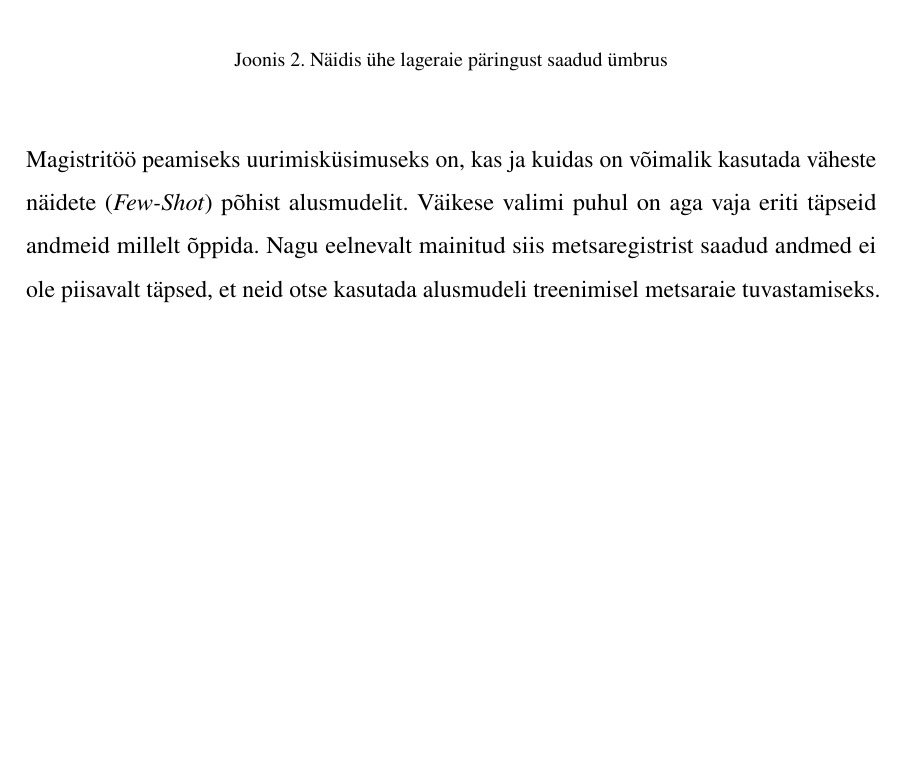
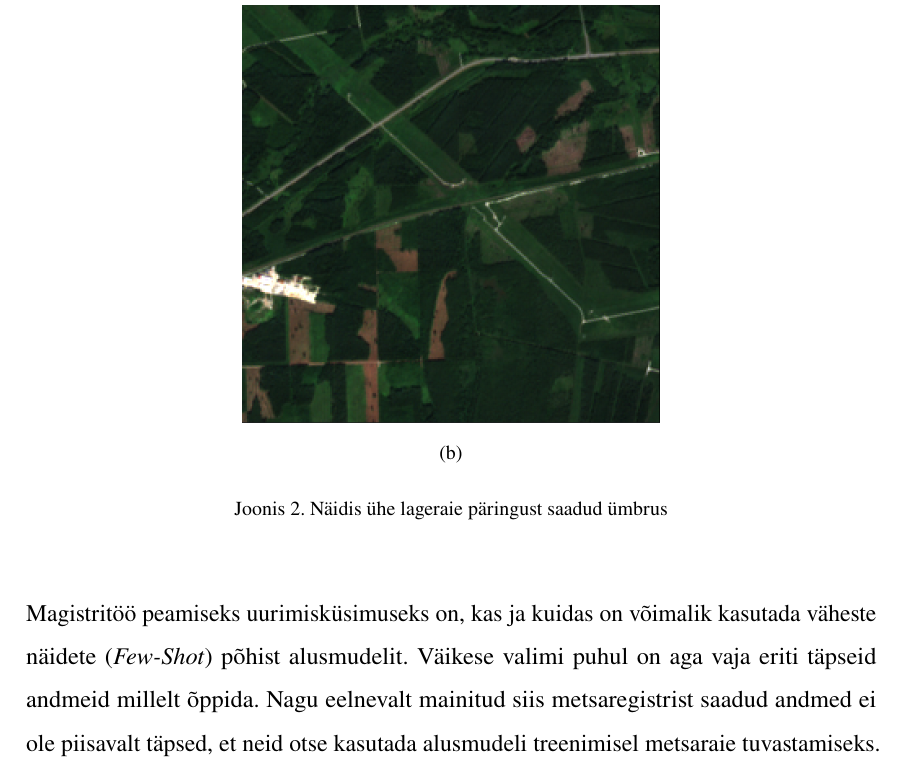
Before and after one commit to KristjanLuik/masters-thesis, a LaTeX thesis (main.tex, which reads chapters/andmestiku_loomine.tex): part of page 19 of 54 before the commit and part of page 20 of 55 after it, cut at the place of the change, the shorter picture padded with empty space. Compiled offline with pdfLaTeX.

Commit message:
add sat image to lageraie

```diff
--- a/chapters/andmestiku_loomine.tex
+++ b/chapters/andmestiku_loomine.tex
@@ -24,11 +24,25 @@ Polügoon ehk hulknurk on geomeetriline kujund, mis määratleb kindla ala, ühe
 punktid, et moodustada suletud piirjoon. Andmetöötluse ja ruumiandmete analüüsi
 kontekstis kasutatakse polügoone, et täpselt määratleda geograafilisi alasid. \cite{WhatLocationPolygon}
 
+
 \begin{figure}[H]
     \centering
-    \includegraphics[width=.5\textwidth]{figures/andmestik/er_id_is10124223.png}
+    \begin{subfigure}[b]{0.7\textwidth} % Set width for side-by-side arrangement
+        \centering
+        \includegraphics[width=0.7\textwidth]{figures/andmestik/er_id_is_3308099.png}
+        \caption{}
+        \label{fig:umbrusexample}
+    \end{subfigure}
+    % Second subfigure
+    \begin{subfigure}{0.7\textwidth}
+        \centering
+        \includegraphics[width=0.7\textwidth]{figures/andmestik/lr_3308099_TCI.png}
+        \caption{} % Leave caption empty to automatically label this subfigure as (b)
+        \label{fig:satellite_example}
+    \end{subfigure}
+
+    \label{fig:sidebyside_teatis_sat_img}
     \caption{Näidis ühe lageraie päringust saadud ümbrus}
-    \label{fig:umbrusexample}
 \end{figure}
 
 Magistritöö peamiseks uurimisküsimuseks on, kas ja kuidas on võimalik kasutada väheste näidete (\textit{Few-Shot}) põhist alusmudelit. Väikese valimi puhul on aga vaja eriti täpseid andmeid millelt õppida. Nagu eelnevalt mainitud siis metsaregistrist saadud andmed ei ole piisavalt täpsed, et neid otse kasutada alusmudeli treenimisel metsaraie tuvastamiseks. Seetõttu lisandusid uurimistöösse andmete täiendava töötlemise ja maskimise etapid, kus andmed käiakse käsitsi läbi, kasutades registri andmeid maski põhjana. Ajalise piirangu tõttu pidi tegema alamvalimi. Et saada Eesti metsade kohta üldisemaid näiteid kasutati selleks KMeans klasterdamise meetodit, et jagada metsad omakorda kahte erinevasse klassi okas- ja lehtpuud. Eesmärgiks oli koguda kokku 100 raiet ja nende ümbrust, et luua piisavalt andmeid, mille pealt mudelit treenida. Kui peaks juhtuma et mõni pilt pole kõlbulik, siis valitakse samas klustrist uus lageraie piirkond.
```
Also changed, not shown: figures/andmestik/er_id_is_3308099.png (added), figures/andmestik/lr_3308099_TCI.png (added).
